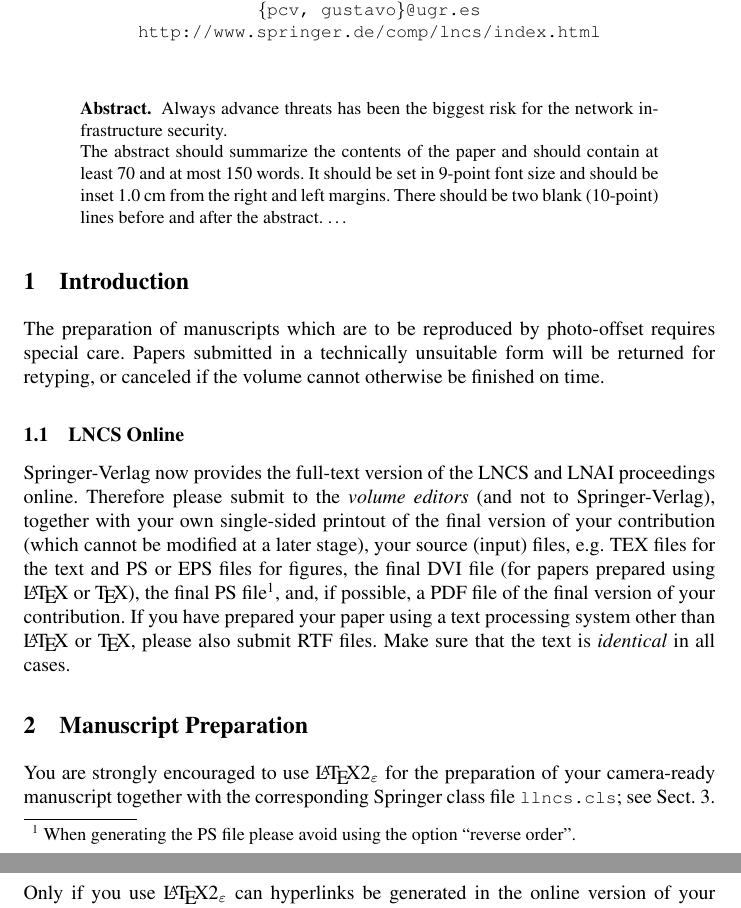
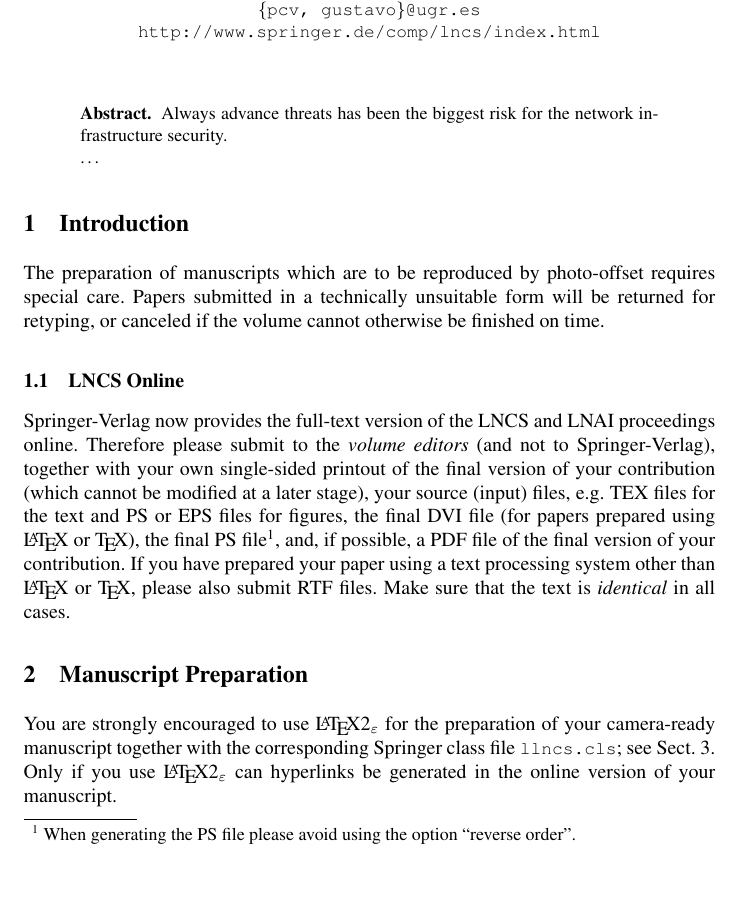
Before and after one commit to geneura-papers/2015_honey, a LaTeX paper (articulo.tex): two parts of pages 1 and 2 of 8 before the commit and part of page 1 of 8 after it, the two joined at a grey line, cut so that both start at the same text, the shorter picture padded with empty space. Compiled offline with pdfLaTeX.

Commit message:
Trabajando en título y abstract
Aunque no parece que haya nada más. Deberíais dejar claro en los repos cuál es el fichero de trabajo (y borrar el resto).

```diff
--- a/articulo.tex
+++ b/articulo.tex
@@ -10,13 +10,17 @@
 \mainmatter
 
 \title{The Improvement of Cybersecurity\\by Machine Learning:\\Battling advance threats cleverly}
+% Mejor Enhancing cybersecurity using Machine Learning Techniques: smart fight against advanced threats - JJ
+% Además, ¿qué es? ¿Un review? ¿Vas a tratar sólo de APTs? ¿Vas a
+% hacer alguna comparación empírica? El título debe transmitir
+% claramente el objetivo del artículo - JJ
 
 \titlerunning{The Improvement of Cybersecurity by Machine Learning}
 
 \author{Juan Luis Martin Acal\inst{1} \and Pedro A. Castillo Valdivieso\inst{1}
 \and Gustavo Romero López}
 
-\authorrunning{Juan Luis Martin Acal}
+\authorrunning{Juan Luis Martin Acal et al.}
 
 \institute{Springer-Verlag, Computer Science Editorial III,
 Postfach 10 52 80,\\
@@ -29,13 +33,17 @@ Postfach 10 52 80,\\
 \maketitle
 
 \begin{abstract}
-Always advance threats has been the biggest risk for the network infrastructure security.
+Always advance threats has been the biggest risk for the network
+infrastructure security.  %Cuidadín con el inglés.  Esta frase no se
+                          %entiende, y es la primera del abstract.
 
-The abstract should summarize the contents of the paper and should
-contain at least 70 and at most 150 words. It should be set in 9-point
-font size and should be inset 1.0~cm from the right and left margins.
-There should be two blank (10-point) lines before and after the
-abstract.
+%% The abstract should summarize the contents of the paper and should
+%% contain at least 70 and at most 150 words. It should be set in 9-point
+%% font size and should be inset 1.0~cm from the right and left margins.
+%% There should be two blank (10-point) lines before and after the
+%% abstract.
+
+% Pues era la única...
 \dots
 \end{abstract}
 
```
